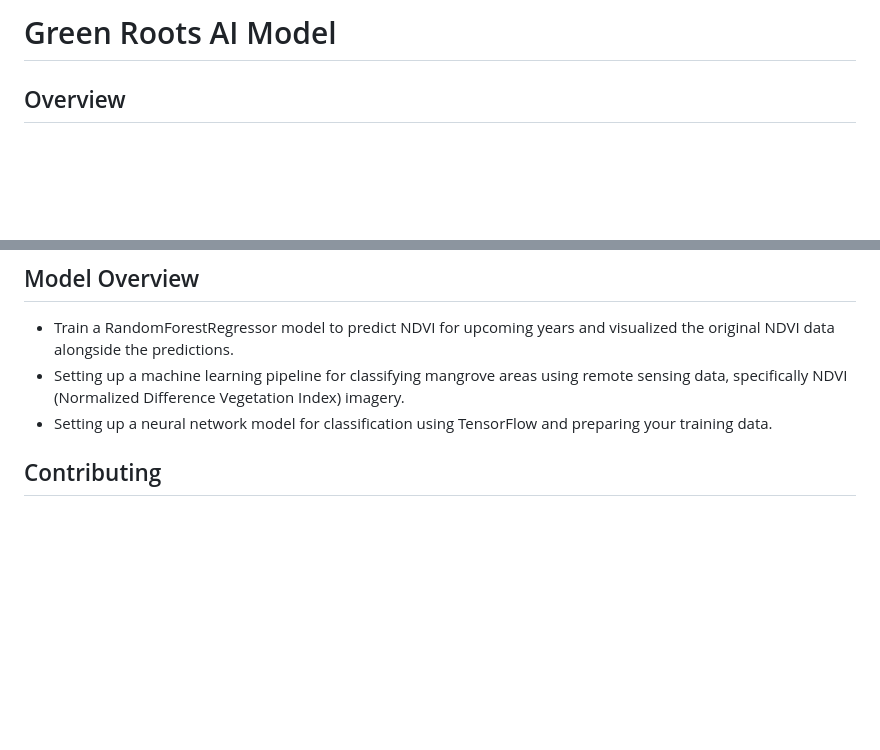
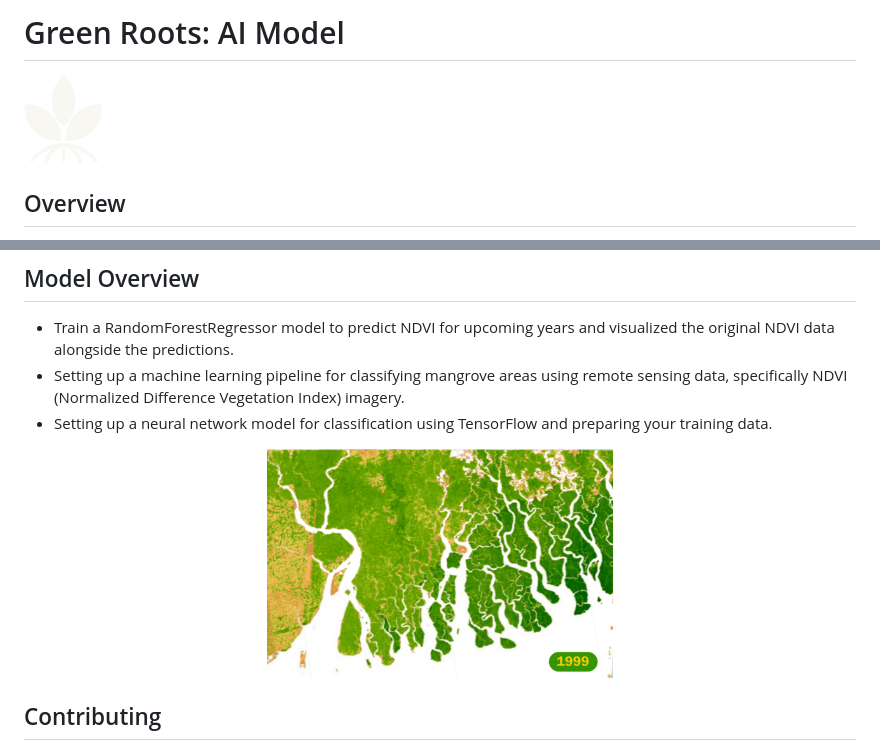
Before and after one commit to soham2002/GreenRoots, a Markdown page: README.md, 2 parts joined by grey strips. GitHub-like rendering; blank space fills up the shorter version.

```diff
--- a/README.md
+++ b/README.md
@@ -1,5 +1,5 @@
-# Green Roots AI Model
-
+# Green Roots: AI Model
+![Alt text](https://github.com/soham2002/GreenRoots/blob/master/static/logo.png)
 ## Overview
 
 Welcome to the Green Roots AI Model repository! This repository contains code for an AI model designed to analyze Landsat satellite imagery from Google Earth Engine (GEE) to predict mangrove distribution and health patterns. The model utilizes machine learning techniques and interactive visualization tools to assist in environmental monitoring and conservation efforts.
@@ -64,6 +64,7 @@ Exported the NDVI images to Google Drive and plotted a time series of mean NDVI
 - Setting up a machine learning pipeline for classifying mangrove areas using remote sensing data, specifically NDVI (Normalized Difference Vegetation Index) imagery.
 - Setting up a neural network model for classification using TensorFlow and preparing your training data.
 
+![Alt text](https://github.com/soham2002/GreenRoots/blob/master/static/ndvi_gif.gif)
 
 ## Contributing
 
```
